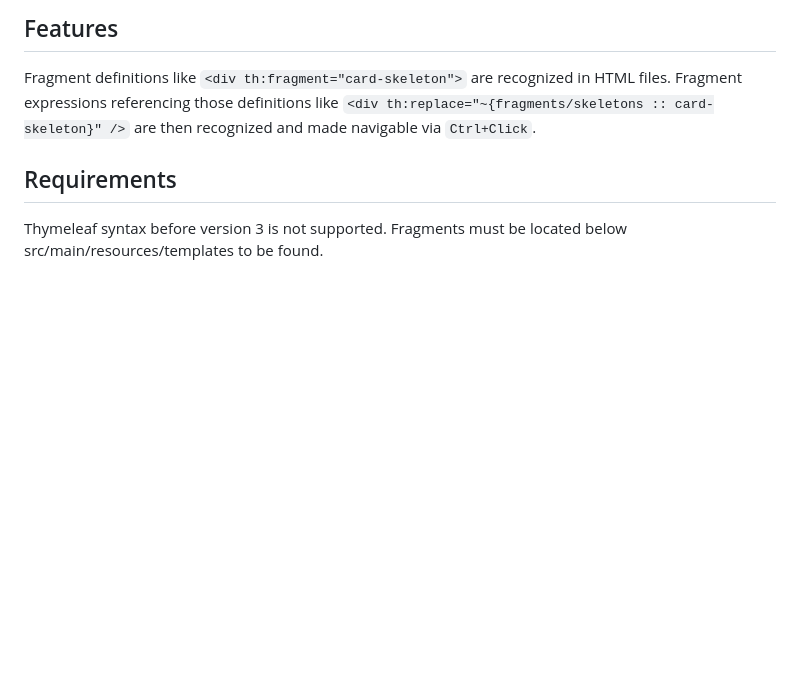
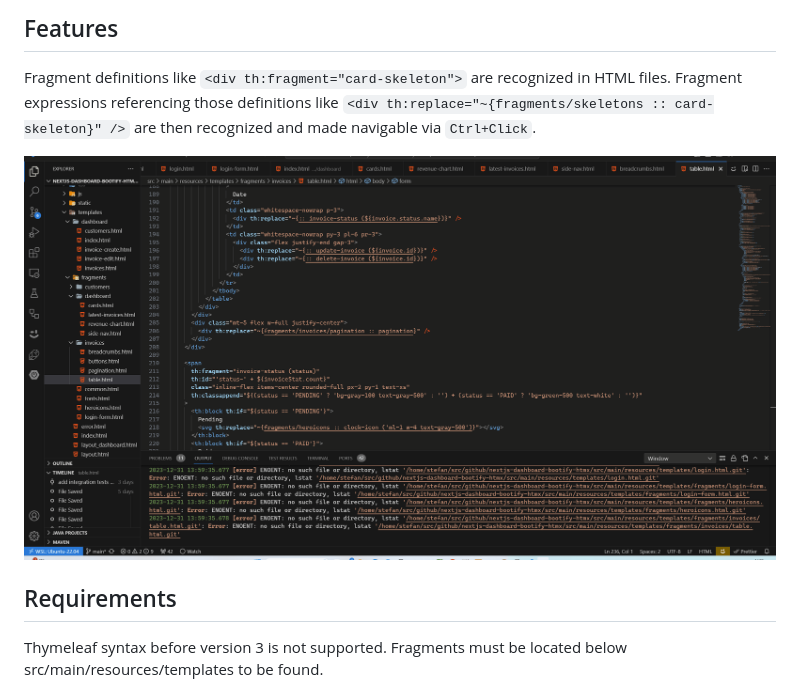
Before and after one commit to sgruendel/vscode-extension-thymeleaf-navigate, a Markdown page: README.md, the part around the change. Rendered like a GitHub page; pictures changed too: assets/images/demo.gif (added); blank space fills up the shorter version.

Commit message:
add animated demo to README

```diff
--- a/README.md
+++ b/README.md
@@ -8,6 +8,8 @@ Fragment definitions like `<div th:fragment="card-skeleton">` are recognized in
 Fragment expressions referencing those definitions like
 `<div th:replace="~{fragments/skeletons :: card-skeleton}" />` are then recognized and made navigable via
 `Ctrl+Click`.
+
+![thymeleaf-navigate demo](assets/images/demo.gif)
 
 ## Requirements
 
```
Also changed, not shown: 1 other file.
